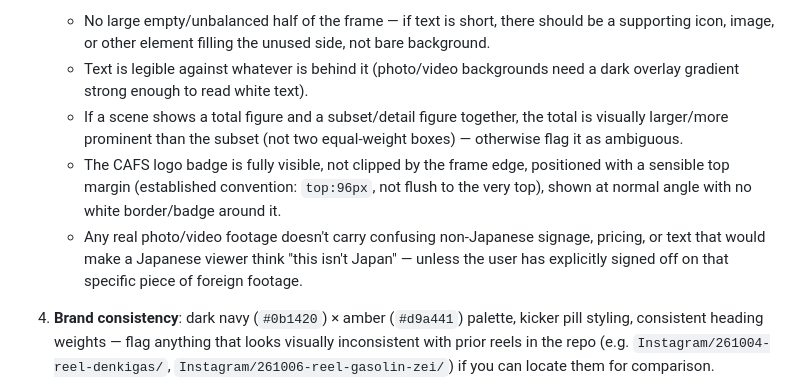
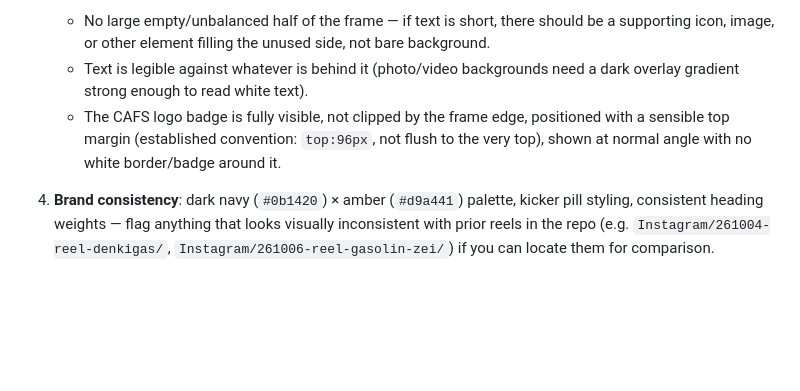
Before and after one commit to yoshiki121212-droid/cafsjapan-instagram, a Markdown page: .claude/agents/reel-qa.md, the part around the change. Rendered like a GitHub page; blank space fills up the shorter version.

Commit message:
Trim reel-qa checklist: drop numeric-hierarchy and foreign-signage checks
User asked for these two items off the subagent's checklist.

Co-Authored-By: Claude Sonnet 5 <noreply@anthropic.com>

```diff
--- a/.claude/agents/reel-qa.md
+++ b/.claude/agents/reel-qa.md
@@ -18,9 +18,7 @@ Read `Instagram/CLAUDE.md` first (the リール動画ワークフロー and 発
 3. **Visual composition — extract and actually look at frames**: for each scene, use `ffmpeg -y -ss <t> -i video.mp4 -frames:v 1 <out>.png` to grab a frame roughly 70% into the scene's window (after entrance animations have settled), writing frames to a scratch location, then use the Read tool to view each one. For every frame check:
    - No large empty/unbalanced half of the frame — if text is short, there should be a supporting icon, image, or other element filling the unused side, not bare background.
    - Text is legible against whatever is behind it (photo/video backgrounds need a dark overlay gradient strong enough to read white text).
-   - If a scene shows a total figure and a subset/detail figure together, the total is visually larger/more prominent than the subset (not two equal-weight boxes) — otherwise flag it as ambiguous.
    - The CAFS logo badge is fully visible, not clipped by the frame edge, positioned with a sensible top margin (established convention: `top:96px`, not flush to the very top), shown at normal angle with no white border/badge around it.
-   - Any real photo/video footage doesn't carry confusing non-Japanese signage, pricing, or text that would make a Japanese viewer think "this isn't Japan" — unless the user has explicitly signed off on that specific piece of foreign footage.
 
 4. **Brand consistency**: dark navy (`#0b1420`) × amber (`#d9a441`) palette, kicker pill styling, consistent heading weights — flag anything that looks visually inconsistent with prior reels in the repo (e.g. `Instagram/261004-reel-denkigas/`, `Instagram/261006-reel-gasolin-zei/`) if you can locate them for comparison.
 
```
